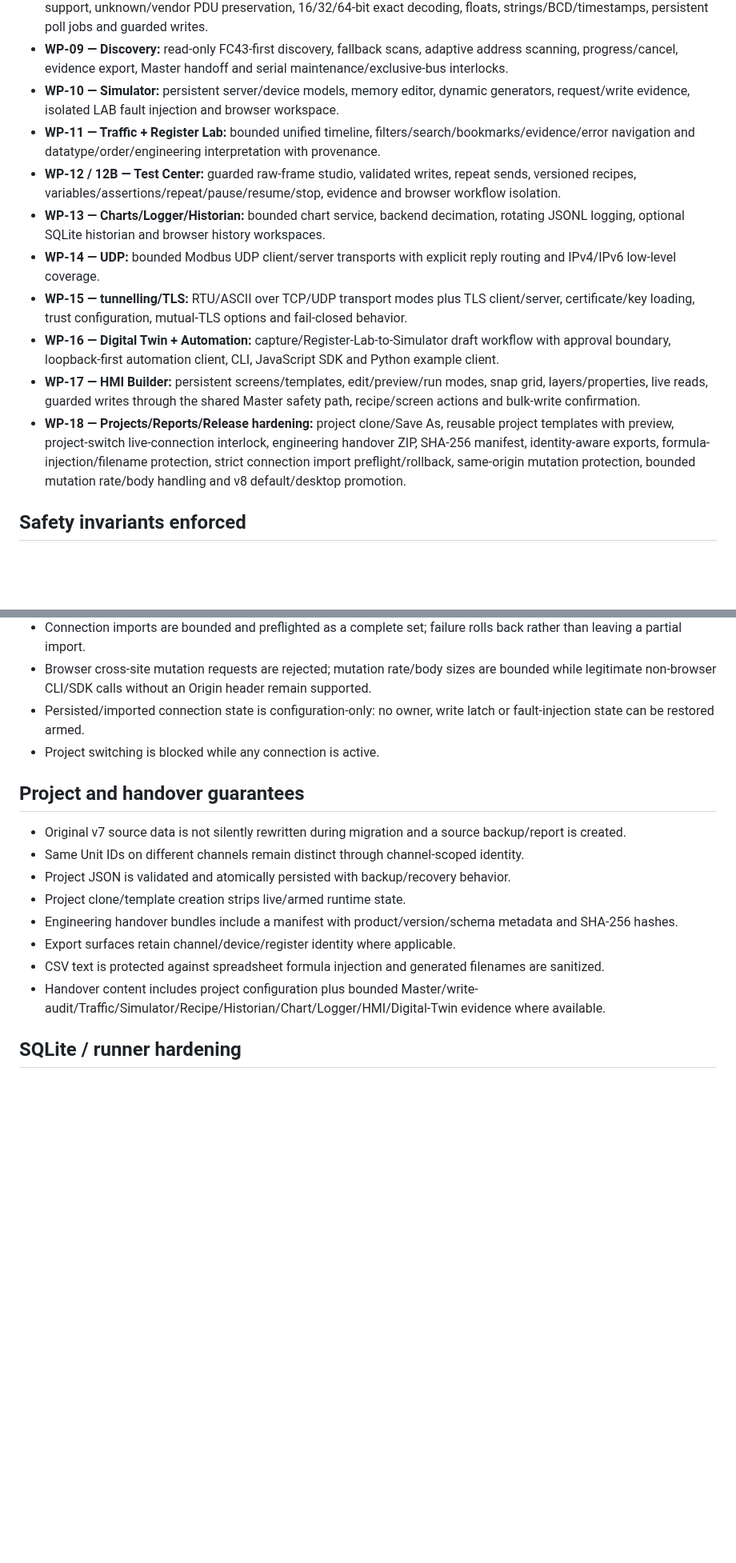
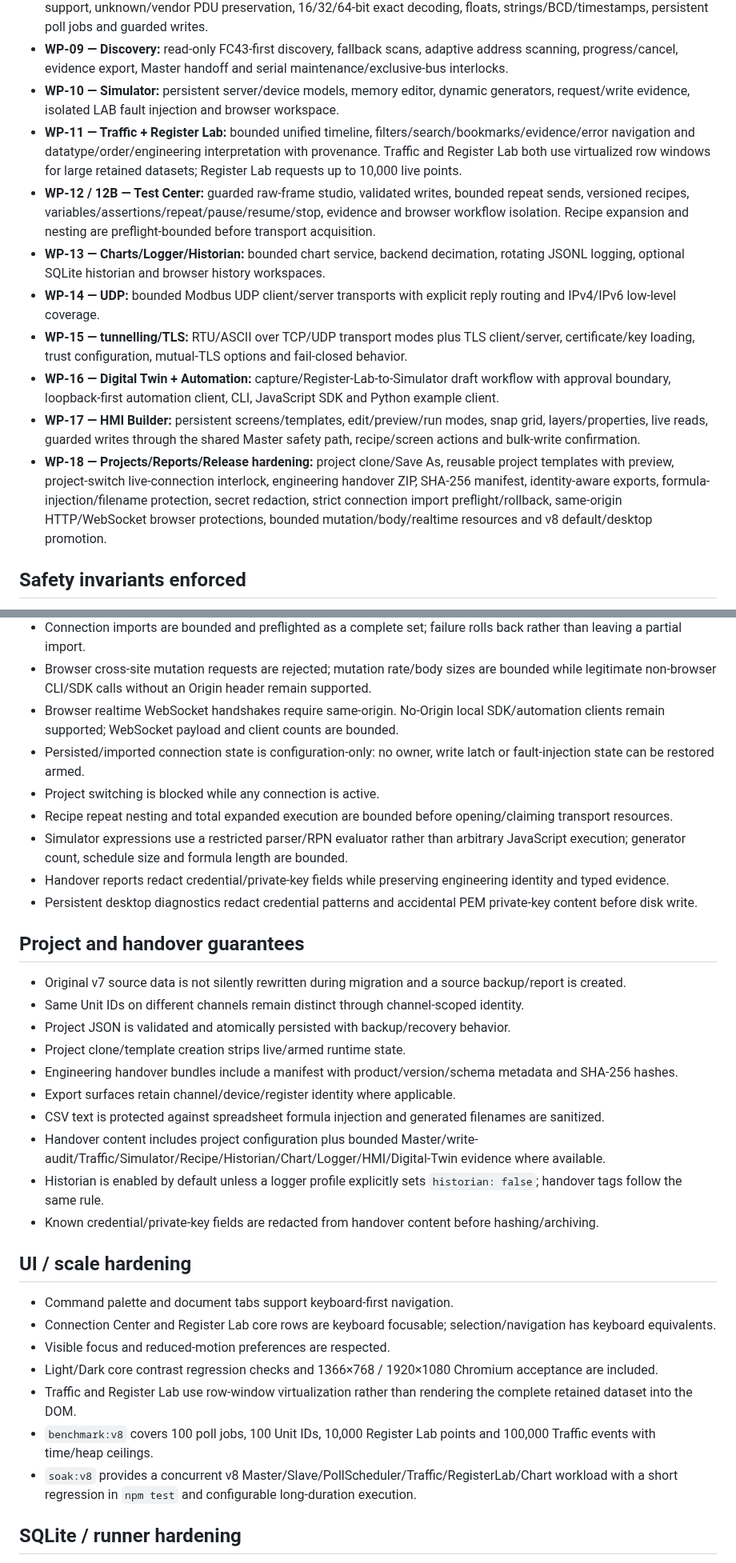
Before and after one commit to raohassandev/modbus-sniffer, a Markdown page: docs/V8_IMPLEMENTATION_STATUS.md, 2 parts joined by grey strips. Shown at 80% size. Drawn GitHub-style; blank space fills up the shorter version.

Commit message:
docs(v8): record final security and scale hardening

```diff
--- a/docs/V8_IMPLEMENTATION_STATUS.md
+++ b/docs/V8_IMPLEMENTATION_STATUS.md
@@ -24,14 +24,14 @@ This document records implemented software state on PR #31. A feature is not con
 - **WP-08 — protocol + Master Workstation:** shared FC01/02/03/04/05/06/07/08/11/12/15/16/17/20/21/22/23/24/43 support, unknown/vendor PDU preservation, 16/32/64-bit exact decoding, floats, strings/BCD/timestamps, persistent poll jobs and guarded writes.
 - **WP-09 — Discovery:** read-only FC43-first discovery, fallback scans, adaptive address scanning, progress/cancel, evidence export, Master handoff and serial maintenance/exclusive-bus interlocks.
 - **WP-10 — Simulator:** persistent server/device models, memory editor, dynamic generators, request/write evidence, isolated LAB fault injection and browser workspace.
-- **WP-11 — Traffic + Register Lab:** bounded unified timeline, filters/search/bookmarks/evidence/error navigation and datatype/order/engineering interpretation with provenance.
-- **WP-12 / 12B — Test Center:** guarded raw-frame studio, validated writes, repeat sends, versioned recipes, variables/assertions/repeat/pause/resume/stop, evidence and browser workflow isolation.
+- **WP-11 — Traffic + Register Lab:** bounded unified timeline, filters/search/bookmarks/evidence/error navigation and datatype/order/engineering interpretation with provenance. Traffic and Register Lab both use virtualized row windows for large retained datasets; Register Lab requests up to 10,000 live points.
+- **WP-12 / 12B — Test Center:** guarded raw-frame studio, validated writes, bounded repeat sends, versioned recipes, variables/assertions/repeat/pause/resume/stop, evidence and browser workflow isolation. Recipe expansion and nesting are preflight-bounded before transport acquisition.
 - **WP-13 — Charts/Logger/Historian:** bounded chart service, backend decimation, rotating JSONL logging, optional SQLite historian and browser history workspaces.
 - **WP-14 — UDP:** bounded Modbus UDP client/server transports with explicit reply routing and IPv4/IPv6 low-level coverage.
 - **WP-15 — tunnelling/TLS:** RTU/ASCII over TCP/UDP transport modes plus TLS client/server, certificate/key loading, trust configuration, mutual-TLS options and fail-closed behavior.
 - **WP-16 — Digital Twin + Automation:** capture/Register-Lab-to-Simulator draft workflow with approval boundary, loopback-first automation client, CLI, JavaScript SDK and Python example client.
 - **WP-17 — HMI Builder:** persistent screens/templates, edit/preview/run modes, snap grid, layers/properties, live reads, guarded writes through the shared Master safety path, recipe/screen actions and bulk-write confirmation.
-- **WP-18 — Projects/Reports/Release hardening:** project clone/Save As, reusable project templates with preview, project-switch live-connection interlock, engineering handover ZIP, SHA-256 manifest, identity-aware exports, formula-injection/filename protection, strict connection import preflight/rollback, same-origin mutation protection, bounded mutation rate/body handling and v8 default/desktop promotion.
+- **WP-18 — Projects/Reports/Release hardening:** project clone/Save As, reusable project templates with preview, project-switch live-connection interlock, engineering handover ZIP, SHA-256 manifest, identity-aware exports, formula-injection/filename protection, secret redaction, strict connection import preflight/rollback, same-origin HTTP/WebSocket browser protections, bounded mutation/body/realtime resources and v8 default/desktop promotion.
 
 ## Safety invariants enforced
 
@@ -47,8 +47,13 @@ This document records implemented software state on PR #31. A feature is not con
 - Indeterminate serial writes are reported as `TRANSMISSION_OUTCOME_UNKNOWN`, force an error state and re-lock writes until close/reopen.
 - Connection imports are bounded and preflighted as a complete set; failure rolls back rather than leaving a partial import.
 - Browser cross-site mutation requests are rejected; mutation rate/body sizes are bounded while legitimate non-browser CLI/SDK calls without an Origin header remain supported.
+- Browser realtime WebSocket handshakes require same-origin. No-Origin local SDK/automation clients remain supported; WebSocket payload and client counts are bounded.
 - Persisted/imported connection state is configuration-only: no owner, write latch or fault-injection state can be restored armed.
 - Project switching is blocked while any connection is active.
+- Recipe repeat nesting and total expanded execution are bounded before opening/claiming transport resources.
+- Simulator expressions use a restricted parser/RPN evaluator rather than arbitrary JavaScript execution; generator count, schedule size and formula length are bounded.
+- Handover reports redact credential/private-key fields while preserving engineering identity and typed evidence.
+- Persistent desktop diagnostics redact credential patterns and accidental PEM private-key content before disk write.
 
 ## Project and handover guarantees
 
@@ -60,6 +65,18 @@ This document records implemented software state on PR #31. A feature is not con
 - Export surfaces retain channel/device/register identity where applicable.
 - CSV text is protected against spreadsheet formula injection and generated filenames are sanitized.
 - Handover content includes project configuration plus bounded Master/write-audit/Traffic/Simulator/Recipe/Historian/Chart/Logger/HMI/Digital-Twin evidence where available.
+- Historian is enabled by default unless a logger profile explicitly sets `historian: false`; handover tags follow the same rule.
+- Known credential/private-key fields are redacted from handover content before hashing/archiving.
+
+## UI / scale hardening
+
+- Command palette and document tabs support keyboard-first navigation.
+- Connection Center and Register Lab core rows are keyboard focusable; selection/navigation has keyboard equivalents.
+- Visible focus and reduced-motion preferences are respected.
+- Light/Dark core contrast regression checks and 1366×768 / 1920×1080 Chromium acceptance are included.
+- Traffic and Register Lab use row-window virtualization rather than rendering the complete retained dataset into the DOM.
+- `benchmark:v8` covers 100 poll jobs, 100 Unit IDs, 10,000 Register Lab points and 100,000 Traffic events with time/heap ceilings.
+- `soak:v8` provides a concurrent v8 Master/Slave/PollScheduler/Traffic/RegisterLab/Chart workload with a short regression in `npm test` and configurable long-duration execution.
 
 ## SQLite / runner hardening
 
```
Also changed, not shown: other parts of docs/V8_IMPLEMENTATION_STATUS.md (+3 -1 lines).
